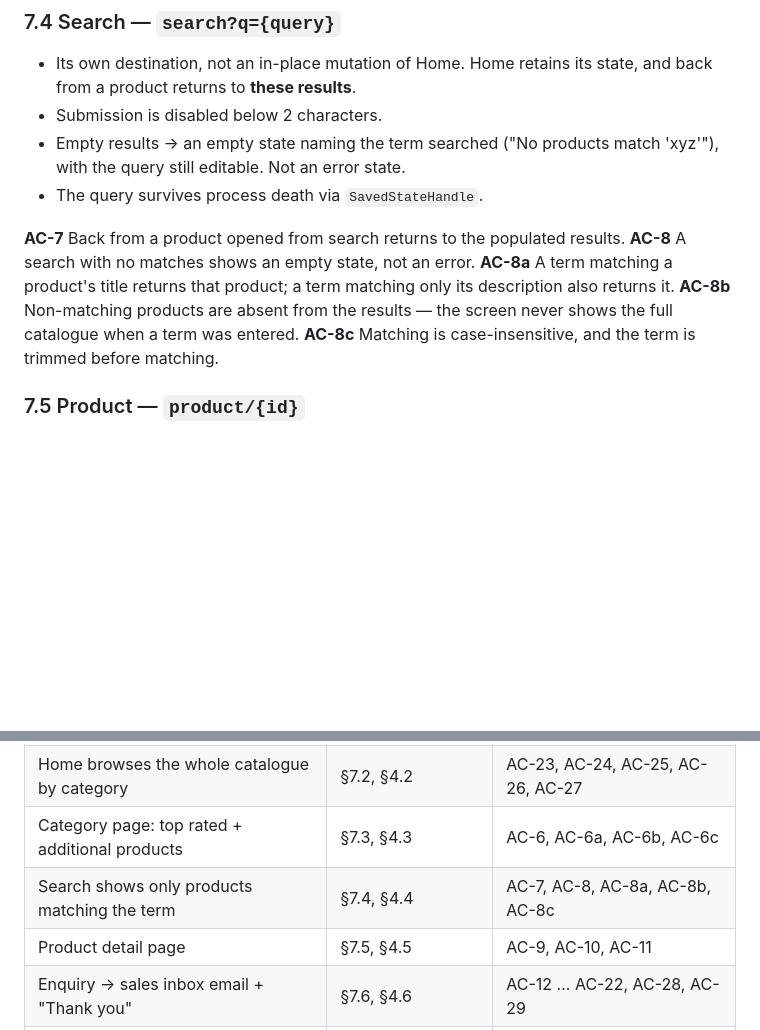
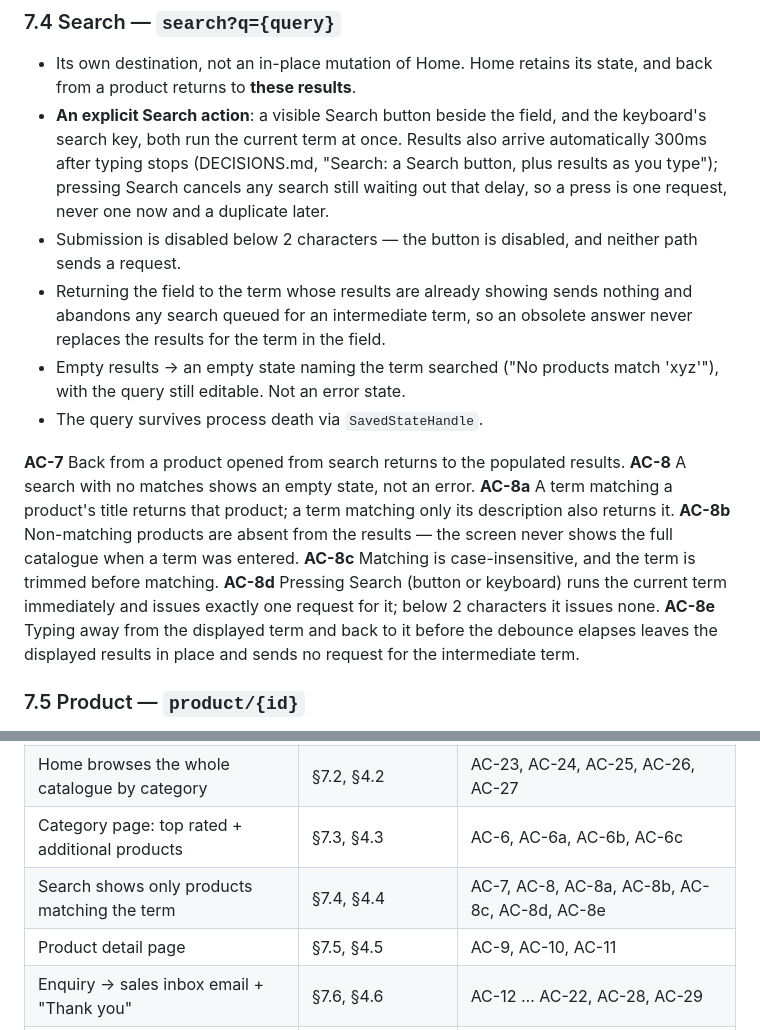
Before and after one commit to imabhishekkumar/Curato, a Markdown page: SPEC.md, 2 parts joined by grey strips. GitHub-like rendering; blank space fills up the shorter version.

```diff
--- a/SPEC.md
+++ b/SPEC.md
@@ -571,7 +571,16 @@ the two sets are disjoint and together equal the category's full contents.
 
 - Its own destination, not an in-place mutation of Home. Home retains its state, and back
   from a product returns to **these results**.
-- Submission is disabled below 2 characters.
+- **An explicit Search action**: a visible Search button beside the field, and the
+  keyboard's search key, both run the current term at once. Results also arrive
+  automatically 300ms after typing stops (DECISIONS.md, "Search: a Search button, plus
+  results as you type"); pressing Search cancels any search still waiting out that delay, so a
+  press is one request, never one now and a duplicate later.
+- Submission is disabled below 2 characters — the button is disabled, and neither path
+  sends a request.
+- Returning the field to the term whose results are already showing sends nothing and
+  abandons any search queued for an intermediate term, so an obsolete answer never
+  replaces the results for the term in the field.
 - Empty results → an empty state naming the term searched ("No products match 'xyz'"),
   with the query still editable. Not an error state.
 - The query survives process death via `SavedStateHandle`.
@@ -583,6 +592,10 @@ its description also returns it.
 **AC-8b** Non-matching products are absent from the results — the screen never shows the
 full catalogue when a term was entered.
 **AC-8c** Matching is case-insensitive, and the term is trimmed before matching.
+**AC-8d** Pressing Search (button or keyboard) runs the current term immediately and
+issues exactly one request for it; below 2 characters it issues none.
+**AC-8e** Typing away from the displayed term and back to it before the debounce elapses
+leaves the displayed results in place and sends no request for the intermediate term.
 
 ### 7.5 Product — `product/{id}`
 
@@ -926,7 +939,7 @@ not merely the ability to navigate to the screen.
 | Home shows the 5 chosen/top-rated products | §7.2, §4.1 | AC-2, AC-2a, AC-2b, AC-2f, AC-5 |
 | Home browses the whole catalogue by category | §7.2, §4.2 | AC-23, AC-24, AC-25, AC-26, AC-27 |
 | Category page: top rated + additional products | §7.3, §4.3 | AC-6, AC-6a, AC-6b, AC-6c |
-| Search shows only products matching the term | §7.4, §4.4 | AC-7, AC-8, AC-8a, AC-8b, AC-8c |
+| Search shows only products matching the term | §7.4, §4.4 | AC-7, AC-8, AC-8a, AC-8b, AC-8c, AC-8d, AC-8e |
 | Product detail page | §7.5, §4.5 | AC-9, AC-10, AC-11 |
 | Enquiry → sales inbox email + "Thank you" | §7.6, §4.6 | AC-12 … AC-22, AC-28, AC-29 |
 | Swappable product data source | §4, §11.1, AGENTS.md | AC-2a (config-driven selection) |
```
Also changed, not shown: DECISIONS.md (+19 -12 lines), README.md (+6 -3 lines), docs/screenshots/06-search.png, 5 other files.
